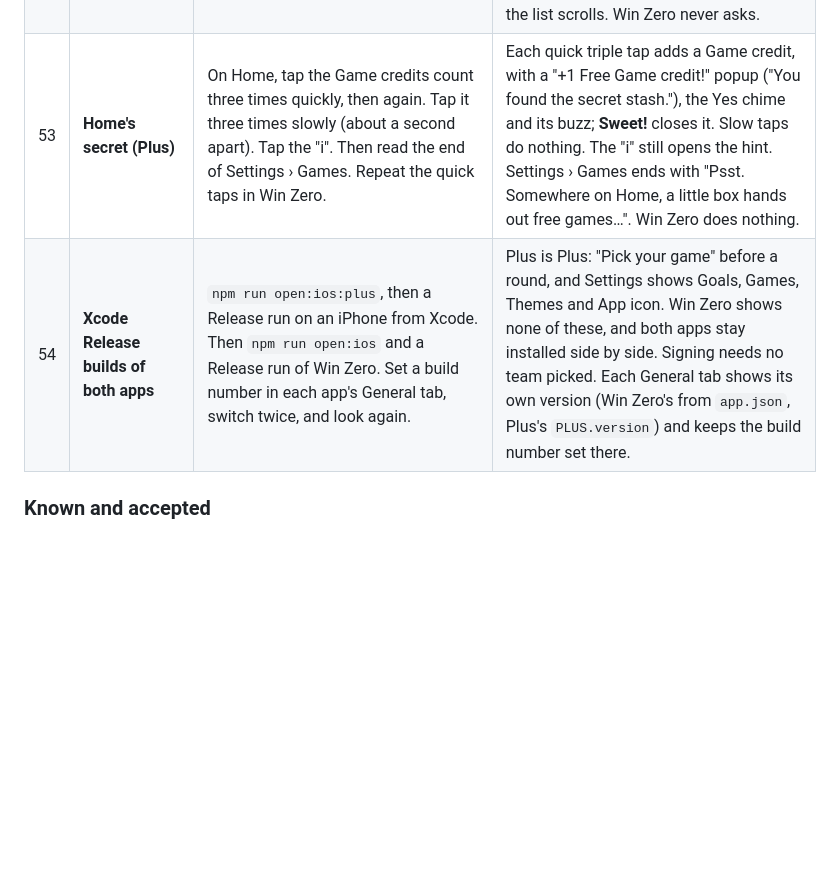
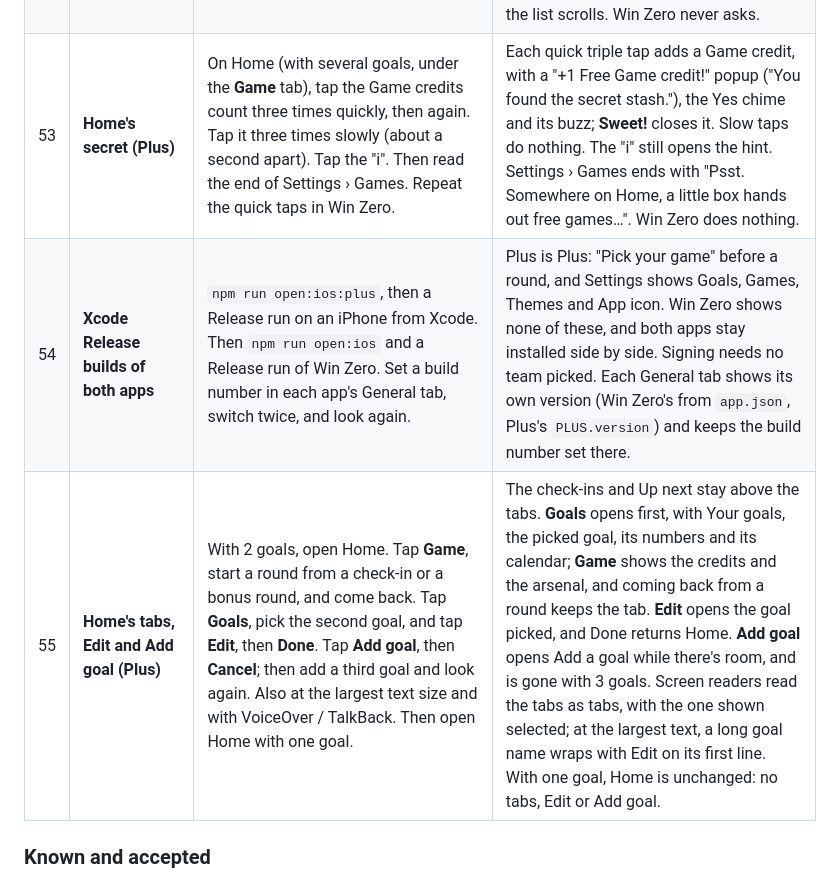
Before and after one commit to elchingon/win-zero, a Markdown page: docs/RELEASE.md, the part around the change. Rendered like a GitHub page; blank space fills up the shorter version.

Commit message:
Add QA for Plus Home's tabs, Edit and Add goal
Row 55 covers the tabs, Edit and Add goal on Home with several goals;
row 53 notes the Game credits count is under the Game tab there.

Co-Authored-By: Claude Opus 5.5 <noreply@anthropic.com>

```diff
--- a/docs/RELEASE.md
+++ b/docs/RELEASE.md
@@ -277,8 +277,9 @@ and its debug tools. The others use a TestFlight, internal or `preview` build.
 | 50 | **Credits that keep coming** _dev_ | On a test phone (never the tester's own progress: the jump rewrites the goal), **Jump to day 7** and play the round. Move the debug clock on a day, **Jump to day 14** and play it; again for 30 and 60. | Day 7 and 14: the popup says "Earned for every 7 Yeses in a row." (on day 7 the first time, with the 3-zero credit too: +2). Day 30 and 60: the result sheet says "Weapon credit earned for every 30 Yeses in a row." Each credit hint lists "Every 7 Yeses in a row" and "Every 30 Yeses in a row", never marked earned. (A second jump on the same day lands on the same day's mark, so it pays no every-N credit again.) |
 | 51 | **Website: the Game credit popup** | On winzero.app/play in demo mode, **Jump to day 7** and play the round to the end. Press Escape on the popup; on another run, click outside it. | The same popup after the cheer, with the chime. Nice! has focus, so Enter or Escape moves on to the result sheet. |
 | 52 | **Pick your game (Plus)** | Tap **Yes, I did** on a goal's check-in. Pick Catch. Then start a bonus round, and tap outside the picker. With a Weapon credit held, start another bonus round. Then **Replay** a round, and leave a round not yet played and come back to it. Also at the largest text size and with VoiceOver / TalkBack. | "Pick your game" comes up before the round, as the Yes celebration's hole opens, with every game, its hint and power-up, and the last pick marked. Catch plays Catch, and Settings › Games now shows Catch. Tapping outside or Android back plays the last pick. The Weapon credit question comes after the pick, worded for that game. Replay doesn't ask; coming back to a round not yet played asks again. At the largest text the list scrolls. Win Zero never asks. |
-| 53 | **Home's secret (Plus)** | On Home, tap the Game credits count three times quickly, then again. Tap it three times slowly (about a second apart). Tap the "i". Then read the end of Settings › Games. Repeat the quick taps in Win Zero. | Each quick triple tap adds a Game credit, with a "+1 Free Game credit!" popup ("You found the secret stash."), the Yes chime and its buzz; **Sweet!** closes it. Slow taps do nothing. The "i" still opens the hint. Settings › Games ends with "Psst. Somewhere on Home, a little box hands out free games…". Win Zero does nothing. |
+| 53 | **Home's secret (Plus)** | On Home (with several goals, under the **Game** tab), tap the Game credits count three times quickly, then again. Tap it three times slowly (about a second apart). Tap the "i". Then read the end of Settings › Games. Repeat the quick taps in Win Zero. | Each quick triple tap adds a Game credit, with a "+1 Free Game credit!" popup ("You found the secret stash."), the Yes chime and its buzz; **Sweet!** closes it. Slow taps do nothing. The "i" still opens the hint. Settings › Games ends with "Psst. Somewhere on Home, a little box hands out free games…". Win Zero does nothing. |
 | 54 | **Xcode Release builds of both apps** | `npm run open:ios:plus`, then a Release run on an iPhone from Xcode. Then `npm run open:ios` and a Release run of Win Zero. Set a build number in each app's General tab, switch twice, and look again. | Plus is Plus: "Pick your game" before a round, and Settings shows Goals, Games, Themes and App icon. Win Zero shows none of these, and both apps stay installed side by side. Signing needs no team picked. Each General tab shows its own version (Win Zero's from `app.json`, Plus's `PLUS.version`) and keeps the build number set there. |
+| 55 | **Home's tabs, Edit and Add goal (Plus)** | With 2 goals, open Home. Tap **Game**, start a round from a check-in or a bonus round, and come back. Tap **Goals**, pick the second goal, and tap **Edit**, then **Done**. Tap **Add goal**, then **Cancel**; then add a third goal and look again. Also at the largest text size and with VoiceOver / TalkBack. Then open Home with one goal. | The check-ins and Up next stay above the tabs. **Goals** opens first, with Your goals, the picked goal, its numbers and its calendar; **Game** shows the credits and the arsenal, and coming back from a round keeps the tab. **Edit** opens the goal picked, and Done returns Home. **Add goal** opens Add a goal while there's room, and is gone with 3 goals. Screen readers read the tabs as tabs, with the one shown selected; at the largest text, a long goal name wraps with Edit on its first line. With one goal, Home is unchanged: no tabs, Edit or Add goal. |
 
 ### Known and accepted
 - **A move can't prove it came from Win Zero on Android.** Any app can open Plus's import link
```
